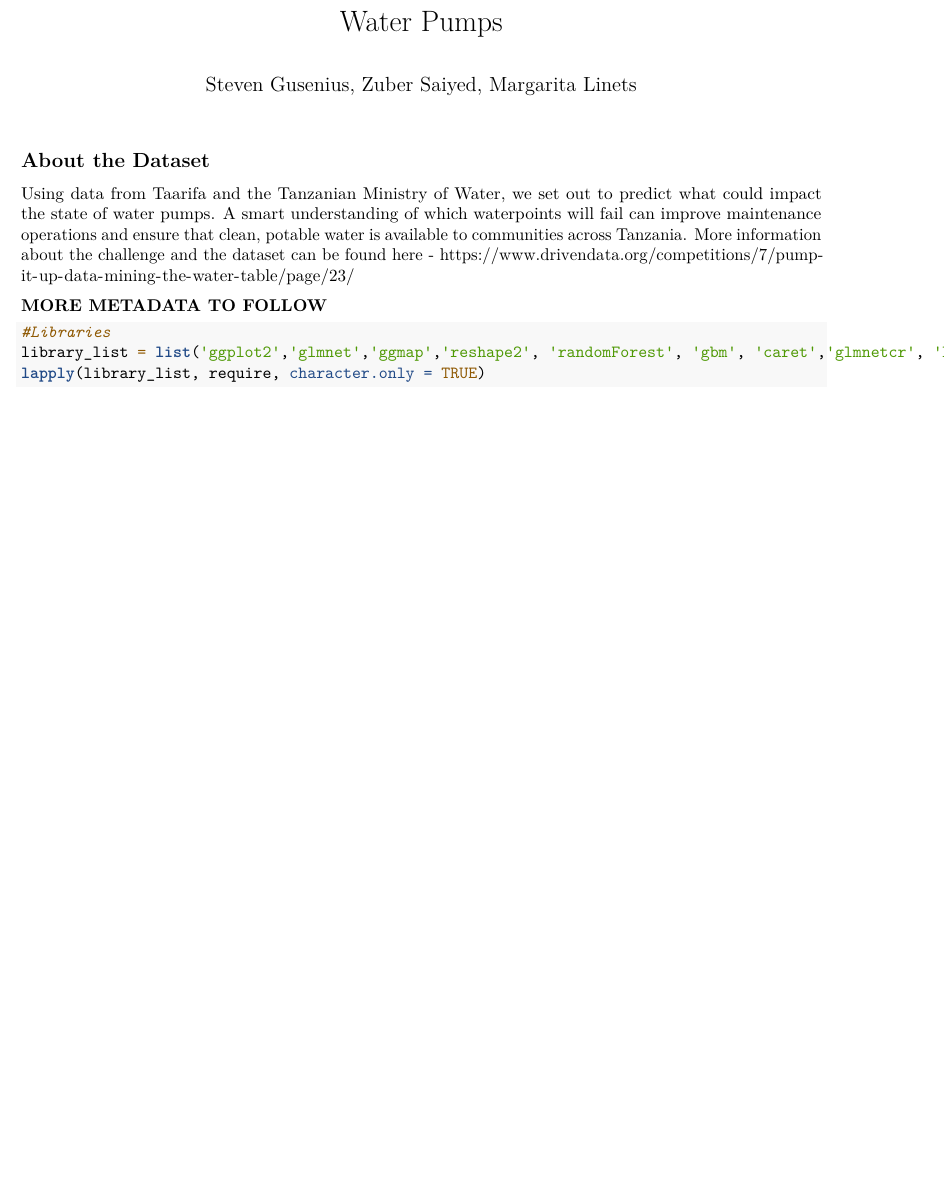
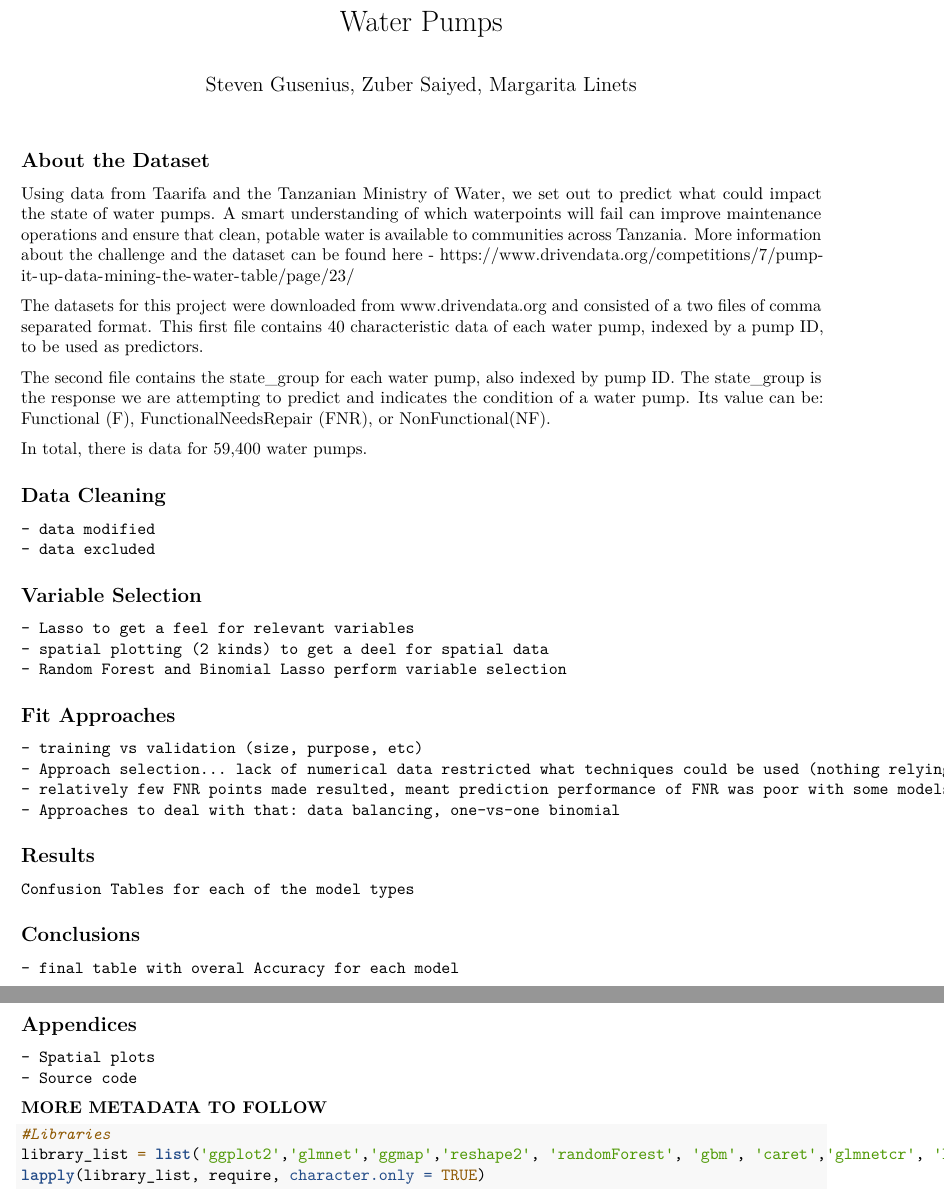
Before and after one commit to StatisticsGuru/WaterPump, an R Markdown document (WaterPumps.Rmd): part of page 1 of 8 before the commit and two parts of pages 1 and 2 of 8 after it, the two joined at a grey line, cut so that both start at the same text, the shorter picture padded with empty space. Rendered offline with R 4.5, knitr and Pandoc, then LaTeX, with nearby package versions; some code elsewhere in the file could not run offline.

Commit message:
Added outline and some content

````diff
--- a/WaterPumps.Rmd
+++ b/WaterPumps.Rmd
@@ -11,6 +11,38 @@ knitr::opts_chunk$set(echo = TRUE, message=FALSE, warning=FALSE)
 Using data from Taarifa and the Tanzanian Ministry of Water, we set out to predict what could impact the state of water pumps.
 A smart understanding of which waterpoints will fail can improve maintenance operations and ensure that clean, potable water is available to communities across Tanzania.
 More information about the challenge and the dataset can be found here - https://www.drivendata.org/competitions/7/pump-it-up-data-mining-the-water-table/page/23/
+
+The datasets for this project were downloaded from www.drivendata.org and consisted of a two files of comma separated format.  This first file contains 40 characteristic data of each water pump, indexed by a pump ID, to be used as predictors.
+
+The second file contains the state_group for each water pump, also indexed by pump ID.  The state_group is the response we are attempting to predict and indicates the condition of a water pump.  Its value can be:  Functional (F), FunctionalNeedsRepair (FNR), or NonFunctional(NF).
+
+In total, there is data for 59,400 water pumps.
+
+## Data Cleaning
+    - data modified
+    - data excluded
+
+## Variable Selection
+    - Lasso to get a feel for relevant variables
+    - spatial plotting (2 kinds) to get a deel for spatial data
+    - Random Forest and Binomial Lasso perform variable selection
+
+## Fit Approaches
+    - training vs validation (size, purpose, etc)
+    - Approach selection... lack of numerical data restricted what techniques could be used (nothing relying on euclidean distances)
+    - relatively few FNR points made resulted, meant prediction performance of FNR was poor with some models types.
+    - Approaches to deal with that: data balancing, one-vs-one binomial
+
+## Results
+    Confusion Tables for each of the model types
+
+## Conclusions
+    - final table with overal Accuracy for each model
+
+
+## Appendices
+    - Spatial plots
+    - Source code
 
 **MORE METADATA TO FOLLOW**
 ```{r, echo = TRUE, eval = TRUE}
````
